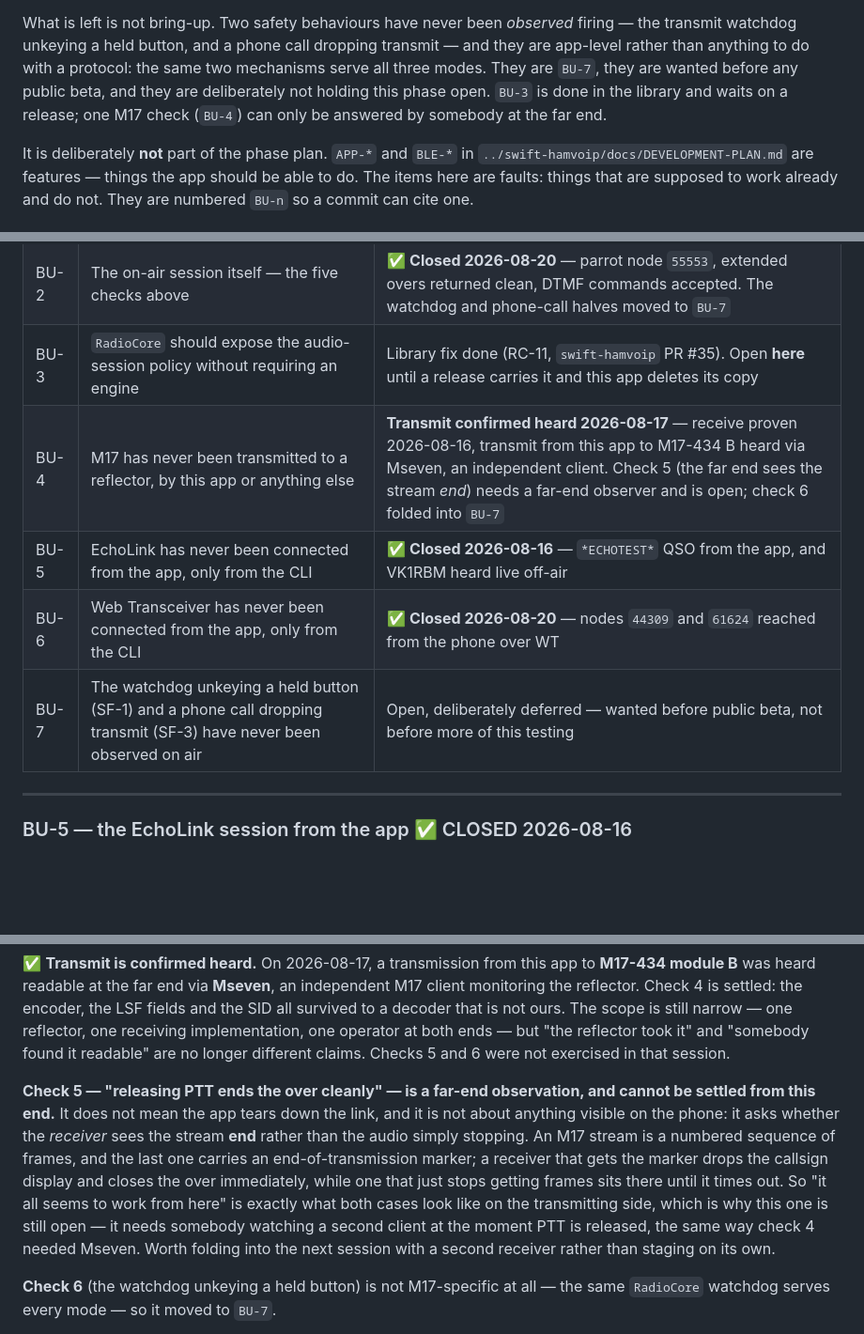
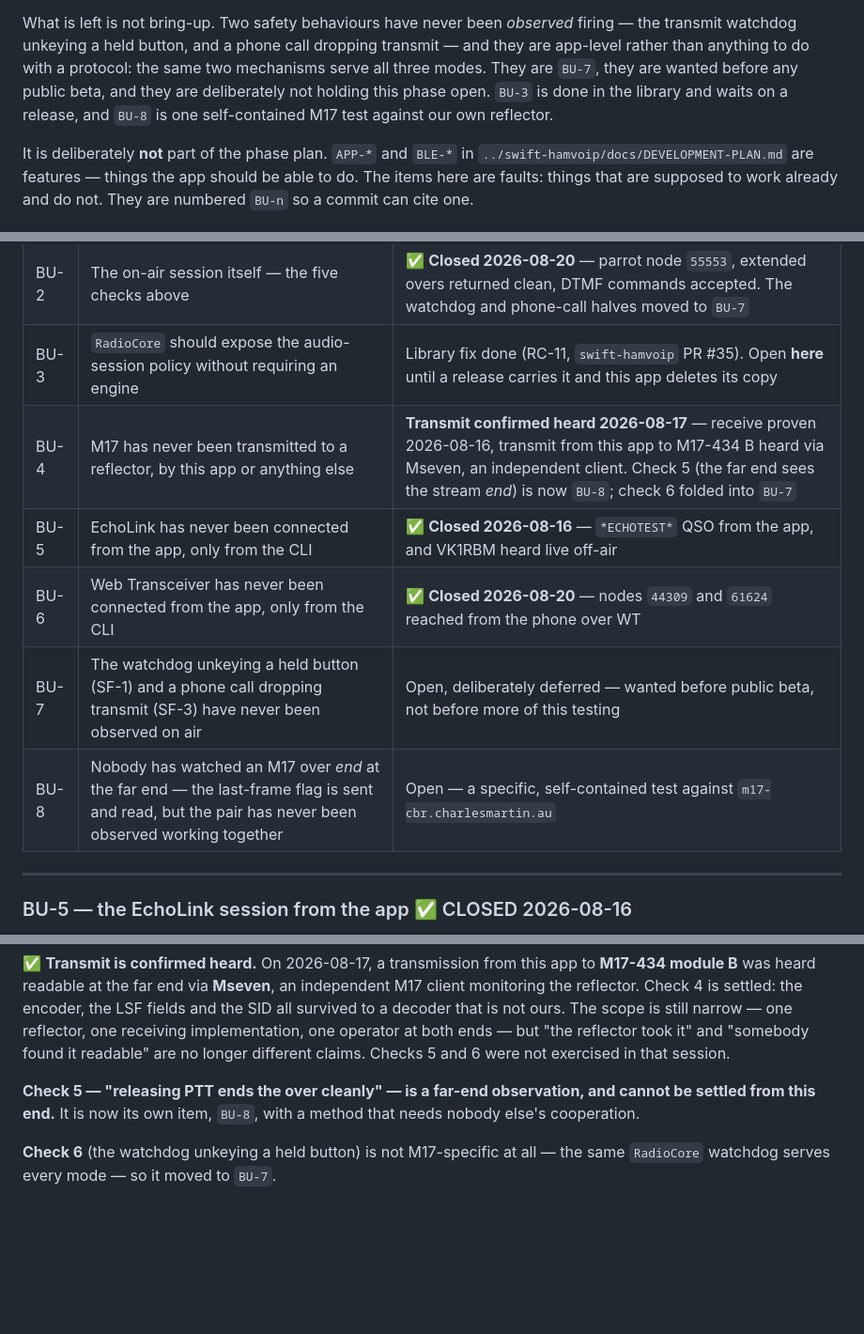
Before and after one commit to cpmpercussion/currawong, a Markdown page: docs/BRINGUP.md, 3 parts joined by grey strips. Shown at 94% size. Drawn GitHub-style; blank space fills up the shorter version.

```diff
--- a/docs/BRINGUP.md
+++ b/docs/BRINGUP.md
@@ -15,8 +15,8 @@ firing — the transmit watchdog unkeying a held button, and a phone call
 dropping transmit — and they are app-level rather than anything to do with a
 protocol: the same two mechanisms serve all three modes. They are `BU-7`, they
 are wanted before any public beta, and they are deliberately not holding this
-phase open. `BU-3` is done in the library and waits on a release; one M17 check
-(`BU-4`) can only be answered by somebody at the far end.
+phase open. `BU-3` is done in the library and waits on a release, and `BU-8` is one
+self-contained M17 test against our own reflector.
 
 It is deliberately **not** part of the phase plan. `APP-*` and `BLE-*` in
 `../swift-hamvoip/docs/DEVELOPMENT-PLAN.md` are features — things the app should
@@ -72,10 +72,11 @@ keep treating the app as unproven on air.
 | BU-1 | PTT fails immediately: `could not construct an AVAudioConverter for the requested PCM formats` | ✅ **Fixed, confirmed on air 2026-08-11** |
 | BU-2 | The on-air session itself — the five checks above | ✅ **Closed 2026-08-20** — parrot node `55553`, extended overs returned clean, DTMF commands accepted. The watchdog and phone-call halves moved to `BU-7` |
 | BU-3 | `RadioCore` should expose the audio-session policy without requiring an engine | Library fix done (RC-11, `swift-hamvoip` PR #35). Open **here** until a release carries it and this app deletes its copy |
-| BU-4 | M17 has never been transmitted to a reflector, by this app or anything else | **Transmit confirmed heard 2026-08-17** — receive proven 2026-08-16, transmit from this app to M17-434 B heard via Mseven, an independent client. Check 5 (the far end sees the stream *end*) needs a far-end observer and is open; check 6 folded into `BU-7` |
+| BU-4 | M17 has never been transmitted to a reflector, by this app or anything else | **Transmit confirmed heard 2026-08-17** — receive proven 2026-08-16, transmit from this app to M17-434 B heard via Mseven, an independent client. Check 5 (the far end sees the stream *end*) is now `BU-8`; check 6 folded into `BU-7` |
 | BU-5 | EchoLink has never been connected from the app, only from the CLI | ✅ **Closed 2026-08-16** — `*ECHOTEST*` QSO from the app, and VK1RBM heard live off-air |
 | BU-6 | Web Transceiver has never been connected from the app, only from the CLI | ✅ **Closed 2026-08-20** — nodes `44309` and `61624` reached from the phone over WT |
 | BU-7 | The watchdog unkeying a held button (SF-1) and a phone call dropping transmit (SF-3) have never been observed on air | Open, deliberately deferred — wanted before public beta, not before more of this testing |
+| BU-8 | Nobody has watched an M17 over *end* at the far end — the last-frame flag is sent and read, but the pair has never been observed working together | Open — a specific, self-contained test against `m17-cbr.charlesmartin.au` |
 
 ---
 
@@ -153,17 +154,8 @@ readable" are no longer different claims. Checks 5 and 6 were not exercised in
 that session.
 
 **Check 5 — "releasing PTT ends the over cleanly" — is a far-end observation,
-and cannot be settled from this end.** It does not mean the app tears down the
-link, and it is not about anything visible on the phone: it asks whether the
-*receiver* sees the stream **end** rather than the audio simply stopping. An
-M17 stream is a numbered sequence of frames, and the last one carries an
-end-of-transmission marker; a receiver that gets the marker drops the callsign
-display and closes the over immediately, while one that just stops getting
-frames sits there until it times out. So "it all seems to work from here" is
-exactly what both cases look like on the transmitting side, which is why this
-one is still open — it needs somebody watching a second client at the moment
-PTT is released, the same way check 4 needed Mseven. Worth folding into the
-next session with a second receiver rather than staging on its own.
+and cannot be settled from this end.** It is now its own item, `BU-8`, with a
+method that needs nobody else's cooperation.
 
 **Check 6** (the watchdog unkeying a held button) is not M17-specific at all —
 the same `RadioCore` watchdog serves every mode — so it moved to `BU-7`.
```
Also changed, not shown: other parts of docs/BRINGUP.md (+58 -0 lines).
